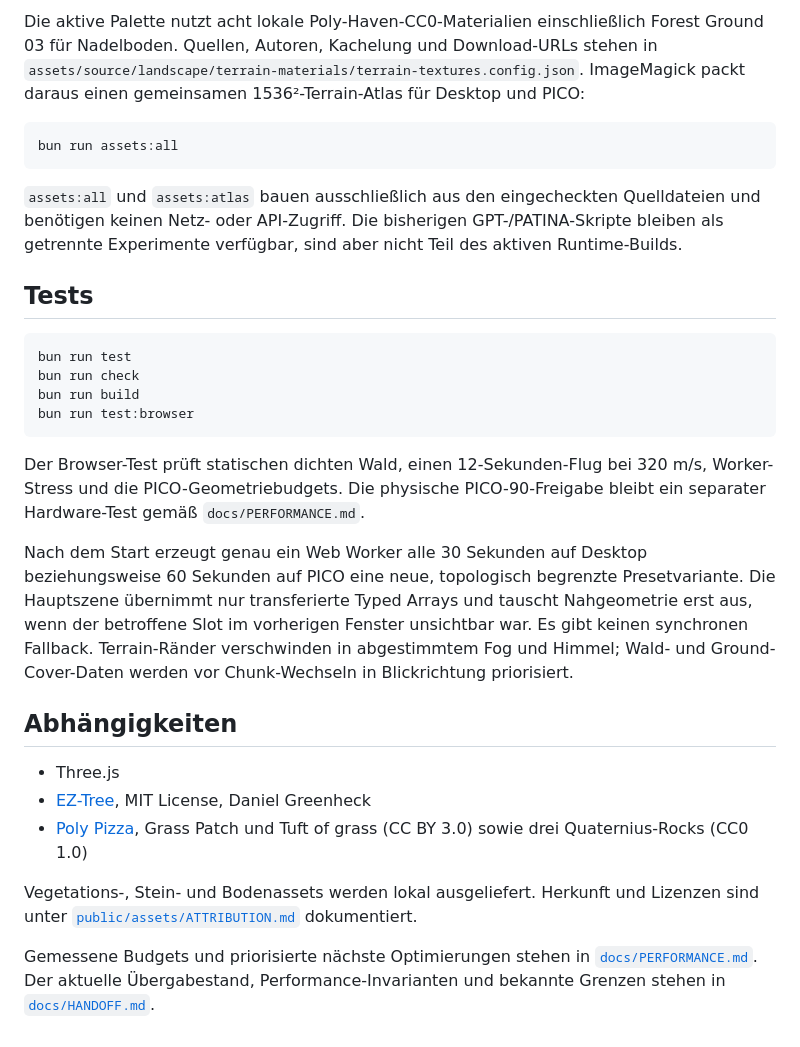
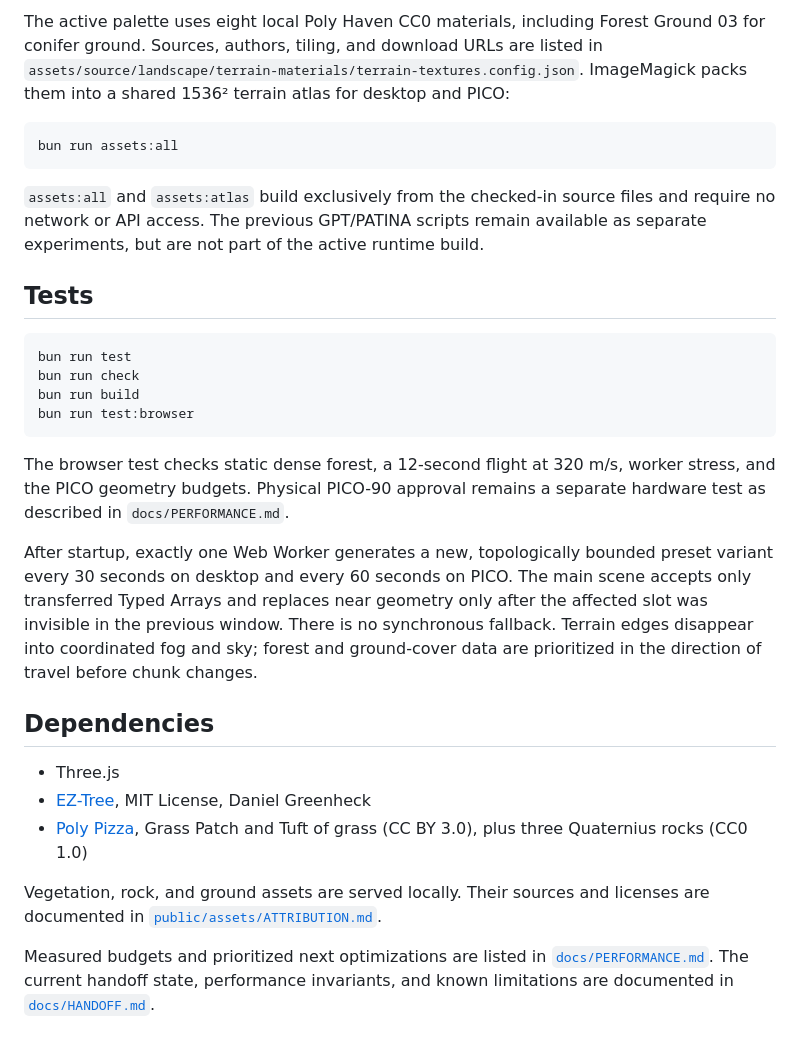
Before and after one commit to dweigend/EZ-Tree-Demo, a Markdown page: README.md, the part around one of its changes. GitHub-like rendering.

````diff
--- a/README.md
+++ b/README.md
@@ -73,16 +73,16 @@ So bleiben Übergänge ohne Top-N-Konturen bei weiterhin je einem Albedo- und Su
 
-Die aktive Palette nutzt acht lokale Poly-Haven-CC0-Materialien einschließlich Forest Ground 03 für
-Nadelboden. Quellen, Autoren, Kachelung und
-Download-URLs stehen in `assets/source/landscape/terrain-materials/terrain-textures.config.json`. ImageMagick packt daraus
-einen gemeinsamen 1536²-Terrain-Atlas für Desktop und PICO:
+The active palette uses eight local Poly Haven CC0 materials, including Forest Ground 03 for
+conifer ground. Sources, authors, tiling, and download URLs are listed in
+`assets/source/landscape/terrain-materials/terrain-textures.config.json`. ImageMagick packs them into
+a shared 1536² terrain atlas for desktop and PICO:
 
 ```bash
 bun run assets:all
 ```
 
-`assets:all` und `assets:atlas` bauen ausschließlich aus den eingecheckten Quelldateien und benötigen
-keinen Netz- oder API-Zugriff. Die bisherigen GPT-/PATINA-Skripte bleiben als getrennte Experimente
-verfügbar, sind aber nicht Teil des aktiven Runtime-Builds.
+`assets:all` and `assets:atlas` build exclusively from the checked-in source files and require no
+network or API access. The previous GPT/PATINA scripts remain available as separate experiments,
+but are not part of the active runtime build.
 
 ## Tests
 
@@ -93,25 +93,25 @@ bun run build
 bun run test:browser
 ```
 
-Der Browser-Test prüft statischen dichten Wald, einen 12-Sekunden-Flug bei 320 m/s, Worker-Stress und
-die PICO-Geometriebudgets.
-Die physische PICO-90-Freigabe bleibt ein separater Hardware-Test gemäß `docs/PERFORMANCE.md`.
+The browser test checks static dense forest, a 12-second flight at 320 m/s, worker stress, and
+the PICO geometry budgets.
+Physical PICO-90 approval remains a separate hardware test as described in `docs/PERFORMANCE.md`.
 
-Nach dem Start erzeugt genau ein Web Worker alle 30 Sekunden auf Desktop beziehungsweise 60 Sekunden
-auf PICO eine neue, topologisch begrenzte Presetvariante. Die Hauptszene übernimmt nur transferierte
-Typed Arrays und tauscht Nahgeometrie erst aus, wenn der betroffene Slot im vorherigen Fenster unsichtbar
-war. Es gibt keinen synchronen Fallback. Terrain-Ränder verschwinden in abgestimmtem Fog und Himmel;
-Wald- und Ground-Cover-Daten werden vor Chunk-Wechseln in Blickrichtung priorisiert.
+After startup, exactly one Web Worker generates a new, topologically bounded preset variant every
+30 seconds on desktop and every 60 seconds on PICO. The main scene accepts only transferred Typed Arrays
+and replaces near geometry only after the affected slot was invisible in the previous window. There is
+no synchronous fallback. Terrain edges disappear into coordinated fog and sky; forest and ground-cover
+data are prioritized in the direction of travel before chunk changes.
 
-## Abhängigkeiten
+## Dependencies
 
 - Three.js
 - [EZ-Tree](https://github.com/dgreenheck/ez-tree), MIT License, Daniel Greenheck
-- [Poly Pizza](https://poly.pizza/), Grass Patch und Tuft of grass (CC BY 3.0) sowie drei Quaternius-Rocks (CC0 1.0)
+- [Poly Pizza](https://poly.pizza/), Grass Patch and Tuft of grass (CC BY 3.0), plus three Quaternius rocks (CC0 1.0)
 
-Vegetations-, Stein- und Bodenassets werden lokal ausgeliefert. Herkunft und Lizenzen sind unter
-[`public/assets/ATTRIBUTION.md`](public/assets/ATTRIBUTION.md) dokumentiert.
+Vegetation, rock, and ground assets are served locally. Their sources and licenses are documented in
+[`public/assets/ATTRIBUTION.md`](public/assets/ATTRIBUTION.md).
 
-Gemessene Budgets und priorisierte nächste Optimierungen stehen in [`docs/PERFORMANCE.md`](docs/PERFORMANCE.md).
-Der aktuelle Übergabestand, Performance-Invarianten und bekannte Grenzen stehen in
+Measured budgets and prioritized next optimizations are listed in [`docs/PERFORMANCE.md`](docs/PERFORMANCE.md).
+The current handoff state, performance invariants, and known limitations are documented in
 [`docs/HANDOFF.md`](docs/HANDOFF.md).
````
Also changed, not shown: other parts of README.md (+37 -37 lines).
